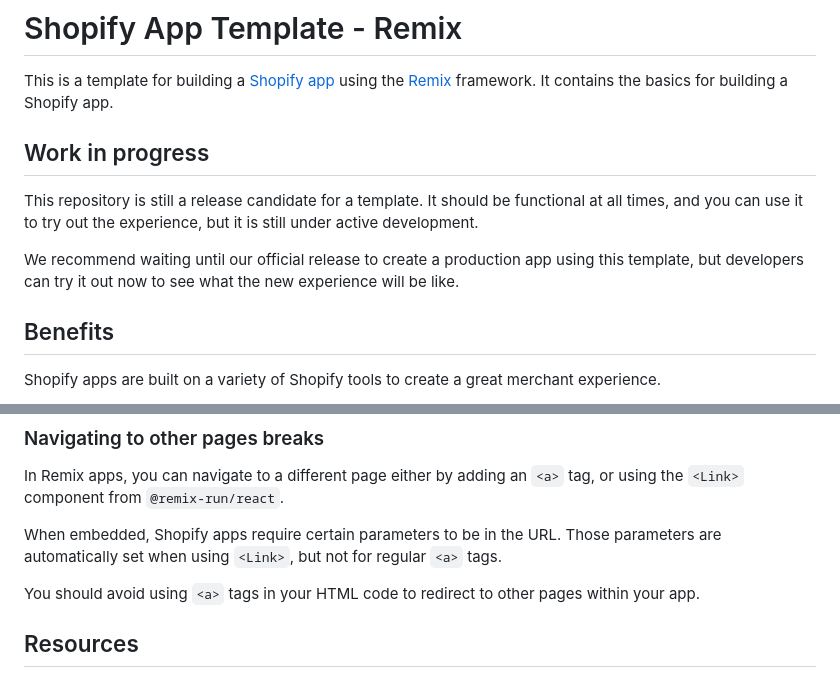
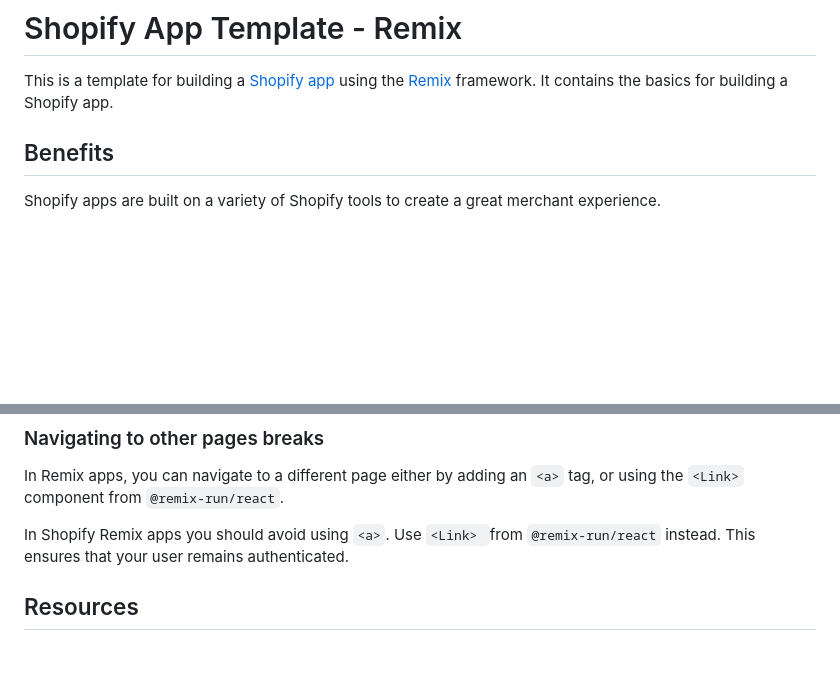
Before and after one commit to Shopify/shopify-app-template-remix, a Markdown page: README.md, 2 parts joined by grey strips. Rendered like a GitHub page; blank space fills up the shorter version.

Commit message:
Applying comments from review

```diff
--- a/README.md
+++ b/README.md
@@ -4,13 +4,6 @@ This is a template for building a [Shopify app](https://shopify.dev/docs/apps/ge
 
 <!-- TODO: Uncomment this after we've started using the template in the CLI -->
 <!-- Rather than cloning this repo, you can use your preferred package manager and the Shopify CLI with [these steps](#installing-the-template). -->
-
-## Work in progress
-
-This repository is still a release candidate for a template.
-It should be functional at all times, and you can use it to try out the experience, but it is still under active development.
-
-We recommend waiting until our official release to create a production app using this template, but developers can try it out now to see what the new experience will be like.
 
 ## Benefits
 
@@ -167,10 +160,9 @@ You can solve this by running the `setup` script in your app.
 
 In Remix apps, you can navigate to a different page either by adding an `<a>` tag, or using the `<Link>` component from `@remix-run/react`.
 
-When embedded, Shopify apps require certain parameters to be in the URL.
-Those parameters are automatically set when using `<Link>`, but not for regular `<a>` tags.
-
-You should avoid using `<a>` tags in your HTML code to redirect to other pages within your app.
+In Shopify Remix apps you should avoid using `<a>`.
+Use `<Link> `from `@remix-run/react` instead.
+This ensures that your user remains authenticated.
 
 ## Resources
 
```
